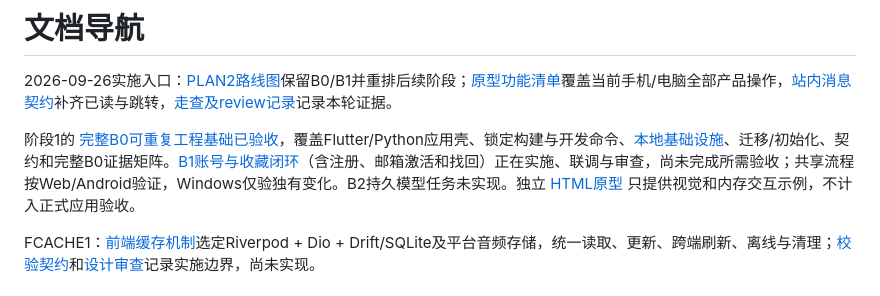
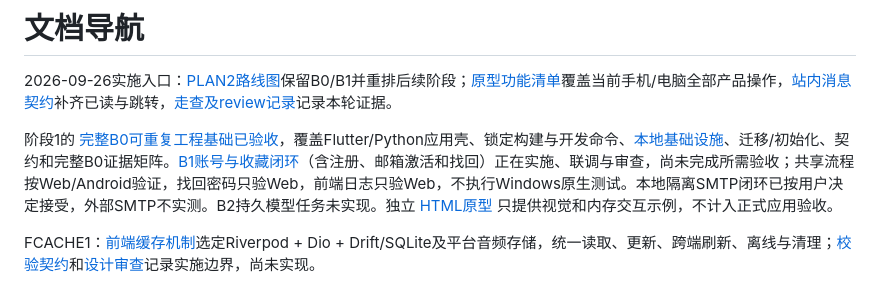
Before and after one commit to cagayakeKON/haruka_dic, a Markdown page: docs/README.md, the part around the change. Rendered like a GitHub page.

```diff
--- a/docs/README.md
+++ b/docs/README.md
@@ -2,7 +2,7 @@
 
 2026-09-26实施入口：[PLAN2路线图](delivery/roadmap.md)保留B0/B1并重排后续阶段；[原型功能清单](delivery/prototype-scope.md)覆盖当前手机/电脑全部产品操作，[站内消息契约](contracts/notifications.md)补齐已读与跳转，[走查及review记录](delivery/reviews/2026-09-26-prototype-implementation-plan.md)记录本轮证据。
 
-阶段1的 [完整B0可重复工程基础已验收](delivery/reviews/2026-09-22-b0-acceptance.md)，覆盖Flutter/Python应用壳、锁定构建与开发命令、[本地基础设施](../dev/README.md)、迁移/初始化、契约和完整B0证据矩阵。[B1账号与收藏闭环](delivery/reviews/2026-09-26-b1-implementation.md)（含注册、邮箱激活和找回）正在实施、联调与审查，尚未完成所需验收；共享流程按Web/Android验证，Windows仅验独有变化。B2持久模型任务未实现。独立 [HTML原型](../prototype/README.md) 只提供视觉和内存交互示例，不计入正式应用验收。
+阶段1的 [完整B0可重复工程基础已验收](delivery/reviews/2026-09-22-b0-acceptance.md)，覆盖Flutter/Python应用壳、锁定构建与开发命令、[本地基础设施](../dev/README.md)、迁移/初始化、契约和完整B0证据矩阵。[B1账号与收藏闭环](delivery/reviews/2026-09-26-b1-implementation.md)（含注册、邮箱激活和找回）正在实施、联调与审查，尚未完成所需验收；共享流程按Web/Android验证，找回密码只验Web，前端日志只验Web，不执行Windows原生测试。本地隔离SMTP闭环已按用户决定接受，外部SMTP不实测。B2持久模型任务未实现。独立 [HTML原型](../prototype/README.md) 只提供视觉和内存交互示例，不计入正式应用验收。
 
 FCACHE1：[前端缓存机制](architecture/frontend-cache.md)选定Riverpod + Dio + Drift/SQLite及平台音频存储，统一读取、更新、跨端刷新、离线与清理；[校验契约](contracts/client-cache.md)和[设计审查](delivery/reviews/2026-09-26-frontend-cache.md)记录实施边界，尚未实现。
 
```
Also changed, not shown: README.md (+1 -1 lines), 1 other file.
